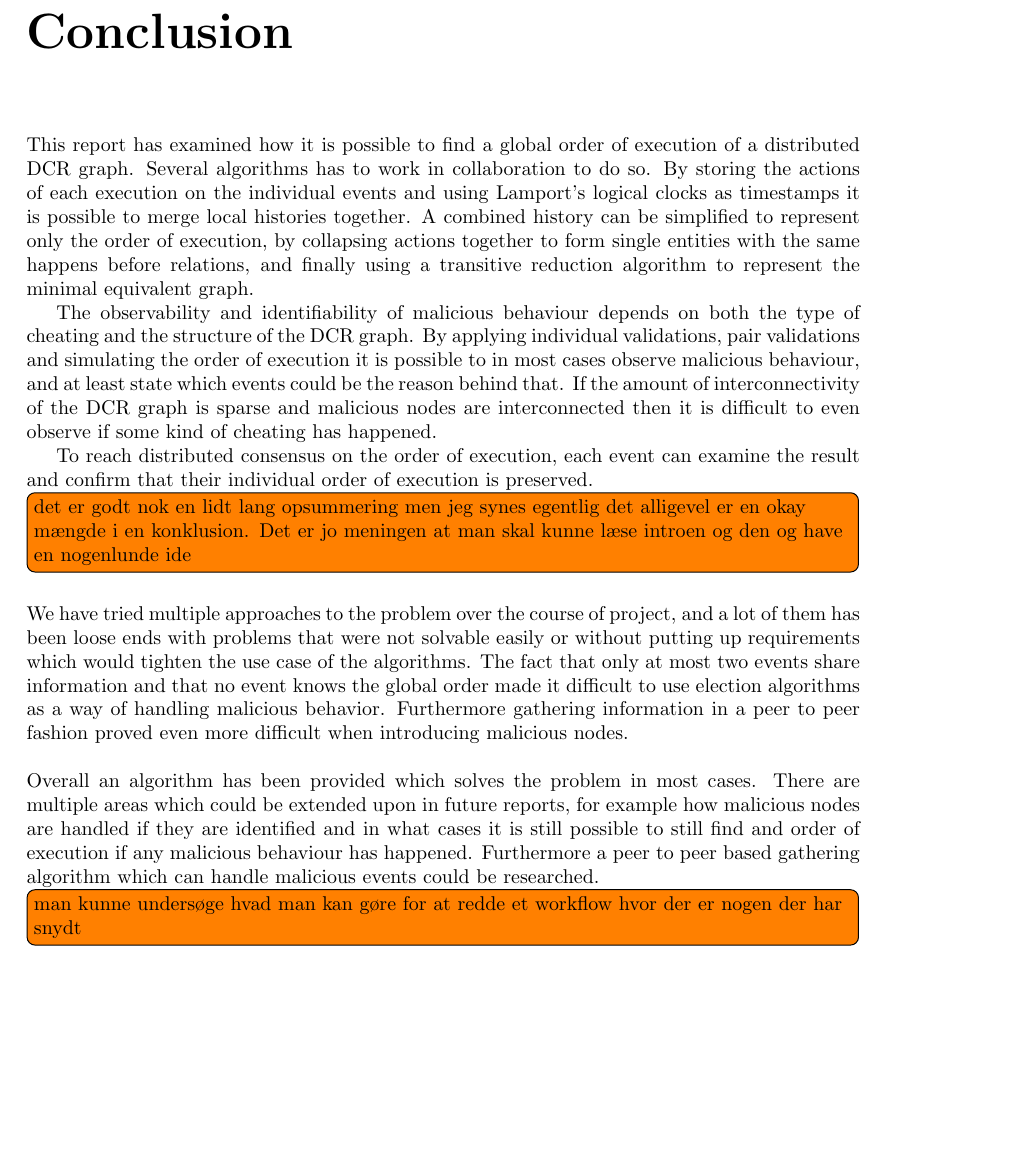
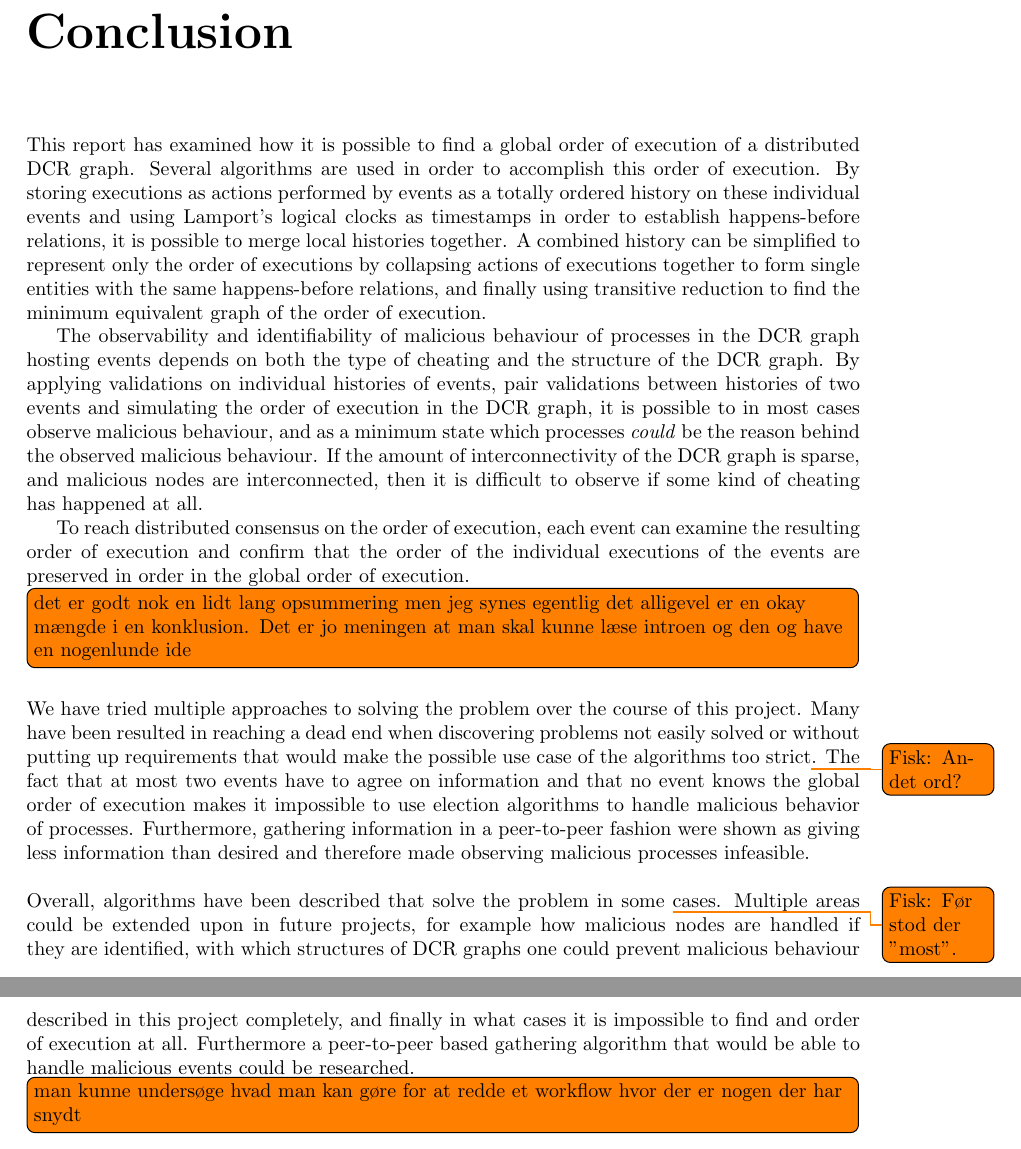
Before and after one commit to mikaellindemann/Distributed-Consensus, a LaTeX document (doc/texv2/DistributedConsensus.tex, which reads doc/texv2/7conclusion/conclusion.tex): part of page 55 of 55 before the commit and two parts of pages 55 and 56 of 56 after it, the two joined at a grey line, cut so that both start at the same text, the shorter picture padded with empty space. Compiled offline with pdfLaTeX.

Commit message:
Rewrote small sections of conclusion.

```diff
--- a/doc/texv2/7conclusion/conclusion.tex
+++ b/doc/texv2/7conclusion/conclusion.tex
@@ -1,17 +1,17 @@
 % !TeX root = ../DistributedConsensus.tex
 % !TeX spellcheck = en_GB
 \chapter{Conclusion}
-This report has examined how it is possible to find a global order of execution of a distributed DCR graph. Several algorithms has to work in collaboration to do so. By storing the actions of each execution on the individual events and using Lamport's logical clocks as timestamps it is possible to merge local histories together. A combined history can be simplified to represent only the order of execution, by collapsing actions together to form single entities with the same happens before relations, and finally using a transitive reduction algorithm to represent the minimal equivalent graph.
+This report has examined how it is possible to find a global order of execution of a distributed DCR graph. Several algorithms are used in order to accomplish this order of execution. By storing executions as actions performed by events as a totally ordered history on these individual events and using Lamport's logical clocks as timestamps in order to establish happens-before relations, it is possible to merge local histories together. A combined history can be simplified to represent only the order of executions by collapsing actions of executions together to form single entities with the same happens-before relations, and finally using transitive reduction to find the minimum equivalent graph of the order of execution.
 
-The observability and identifiability of malicious behaviour depends on both the type of cheating and the structure of the DCR graph. By applying individual validations, pair validations and simulating the order of execution it is possible to in most cases observe malicious behaviour, and at least state which events could be the reason behind that. If the amount of interconnectivity of the DCR graph is sparse and malicious nodes are interconnected then it is difficult to even observe if some kind of cheating has happened.
+The observability and identifiability of malicious behaviour of processes in the DCR graph hosting events depends on both the type of cheating and the structure of the DCR graph. By applying validations on individual histories of events, pair validations between histories of two events and simulating the order of execution in the DCR graph, it is possible to in most cases observe malicious behaviour, and as a minimum state which processes \textit{could} be the reason behind the observed malicious behaviour. If the amount of interconnectivity of the DCR graph is sparse, and malicious nodes are interconnected, then it is difficult to observe if some kind of cheating has happened at all.
 
-To reach distributed consensus on the order of execution, each event can examine the result and confirm that their individual order of execution is preserved.
+To reach distributed consensus on the order of execution, each event can examine the resulting order of execution and confirm that the order of the individual executions of the events are preserved in order in the global order of execution.
 
 \todo[inline]{det er godt nok en lidt lang opsummering men jeg synes egentlig det alligevel er en okay mængde i en konklusion. Det er jo meningen at man skal kunne læse introen og den og have en nogenlunde ide}
 
-\newpar We have tried multiple approaches to the problem over the course of project, and a lot of them has been loose ends with problems that were not solvable easily or without putting up requirements which would tighten the use case of the algorithms. The fact that only at most two events share information and that no event knows the global order made it difficult to use election algorithms as a way of handling malicious behavior. Furthermore gathering information in a peer to peer fashion proved even more difficult when introducing malicious nodes.
+\newpar We have tried multiple approaches to solving the problem over the course of this project. Many have been resulted in reaching a dead end when discovering problems not easily solved or without putting up requirements that would make the possible use case of the algorithms too strict\todo{Fisk: Andet ord?}. The fact that at most two events have to agree on information and that no event knows the global order of execution makes it impossible to use election algorithms to handle malicious behavior of processes. Furthermore, gathering information in a peer-to-peer fashion were shown as giving less information than desired and therefore made observing malicious processes infeasible.
 
-\newpar Overall an algorithm has been provided which solves the problem in most cases. There are multiple areas which could be extended upon in future reports, for example how malicious nodes are handled if they are identified and in what cases it is still possible to still find and order of execution if any malicious behaviour has happened. Furthermore a peer to peer based gathering algorithm which can handle malicious events could be researched.
+\newpar Overall, algorithms have been described that solve the problem in some \todo{Fisk: Før stod der "most".} cases. Multiple areas could be extended upon in future projects, for example how malicious nodes are handled if they are identified, with which structures of DCR graphs one could prevent malicious behaviour described in this project completely, and finally in what cases it is impossible to find and order of execution at all. Furthermore a peer-to-peer based gathering algorithm that would be able to handle malicious events could be researched.
 
 
 \todo[inline]{man kunne undersøge hvad man kan gøre for at redde et workflow hvor der er nogen der har snydt}
```
